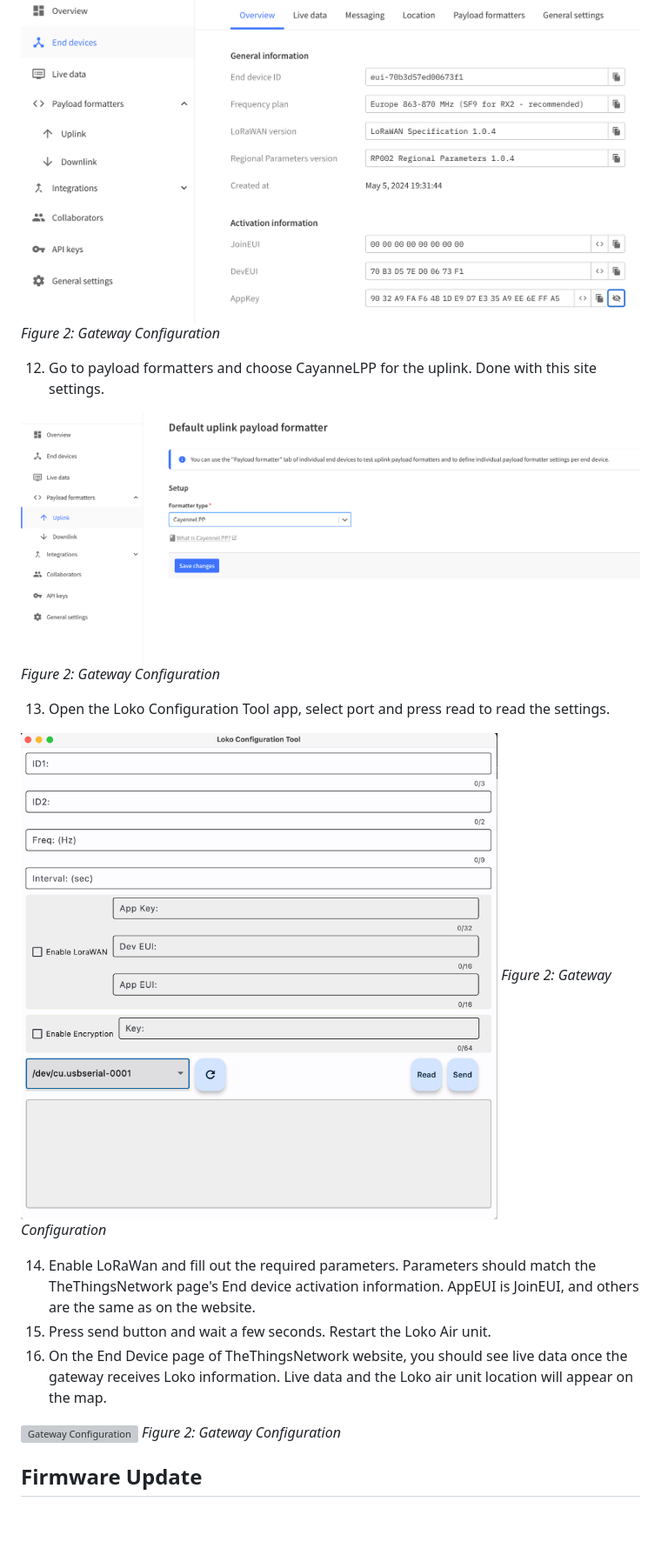
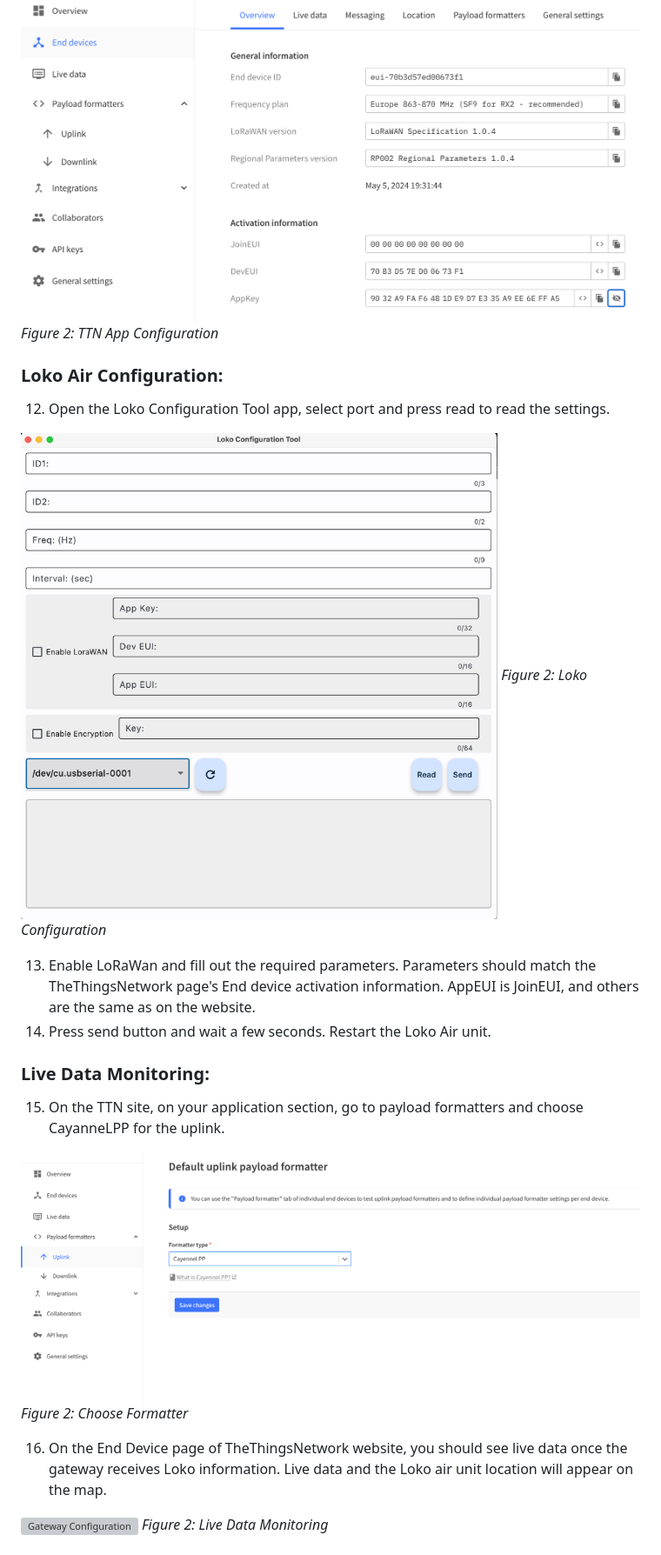
Before and after one commit to npiriyev/LoRaWANDoc, a Markdown page: docs/README.md, the part around the change printed below. Shown: that part at 87% size. Drawn GitHub-style; blank space fills up the shorter version; grey boxes are pictures that could not be loaded.

```diff
--- a/docs/README.md
+++ b/docs/README.md
@@ -33,24 +36,26 @@
 11. You can see the device parameters from the overview. You will need the activation parameters to set up the Loko Air unit using the configuration tool.
 
 ![Gateway Configuration](./imgs/loko5.png)
-   _Figure 2: Gateway Configuration_
+   _Figure 2: TTN App Configuration_
 
-12. Go to payload formatters and choose CayanneLPP for the uplink. Done with this site settings.
+### Loko Air Configuration:
+12. Open the Loko Configuration Tool app, select port and press read to read the settings.
+
+![Gateway Configuration](./imgs/loko7.png)
+   _Figure 2: Loko Configuration_
+
+13. Enable LoRaWan and fill out the required parameters. Parameters should match the TheThingsNetwork page's End device activation information. AppEUI is JoinEUI, and others are the same as on the website.
+14. Press send button and wait a few seconds. Restart the Loko Air unit.
+### Live Data Monitoring:
+15. On the TTN site, on your application section, go to payload formatters and choose CayanneLPP for the uplink.
 
 ![Gateway Configuration](./imgs/loko6.png)
-   _Figure 2: Gateway Configuration_
+   _Figure 2: Choose Formatter_
 
-13. Open the Loko Configuration Tool app, select port and press read to read the settings.
-
-![Gateway Configuration](./imgs/loko7.png)
-   _Figure 2: Gateway Configuration_
-
-14. Enable LoRaWan and fill out the required parameters. Parameters should match the TheThingsNetwork page's End device activation information. AppEUI is JoinEUI, and others are the same as on the website.
-15. Press send button and wait a few seconds. Restart the Loko Air unit.
 16. On the End Device page of TheThingsNetwork website, you should see live data once the gateway receives Loko information. Live data and the Loko air unit location will appear on the map.
 
 ![Gateway Configuration](./imgs/loko8.png)
-   _Figure 2: Gateway Configuration_
+   _Figure 2: Live Data Monitoring_
 
 
 
@@ -76,7 +81,7 @@
    - Monitor live data and device location on The Things Network console. -->
 
 
-## Firmware Update
+<!-- ## Firmware Update
 ## Configuration
 1. **Loko Air Configuration**:
    - Open an account on The Things Network website.
```
Also changed, not shown: other parts of docs/README.md (+13 -10 lines).
